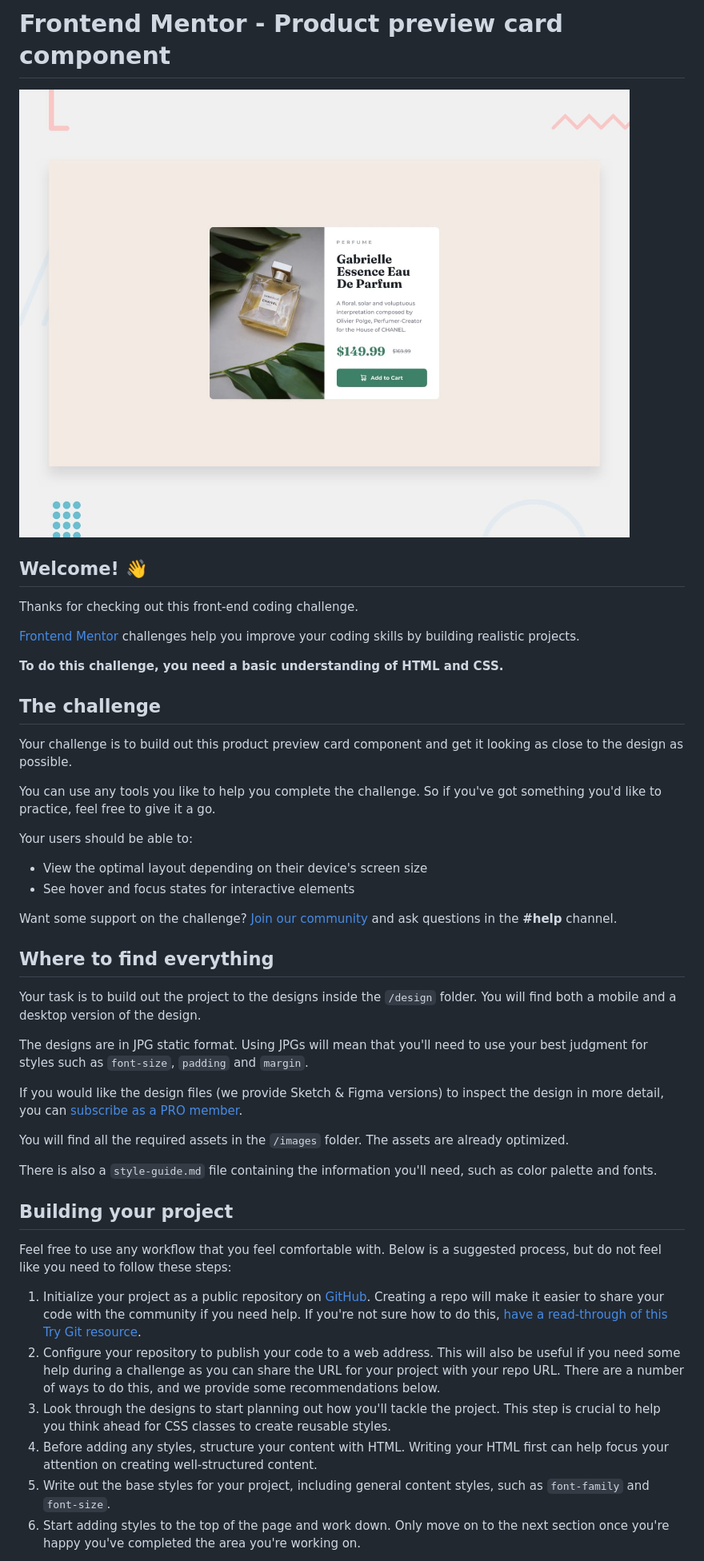
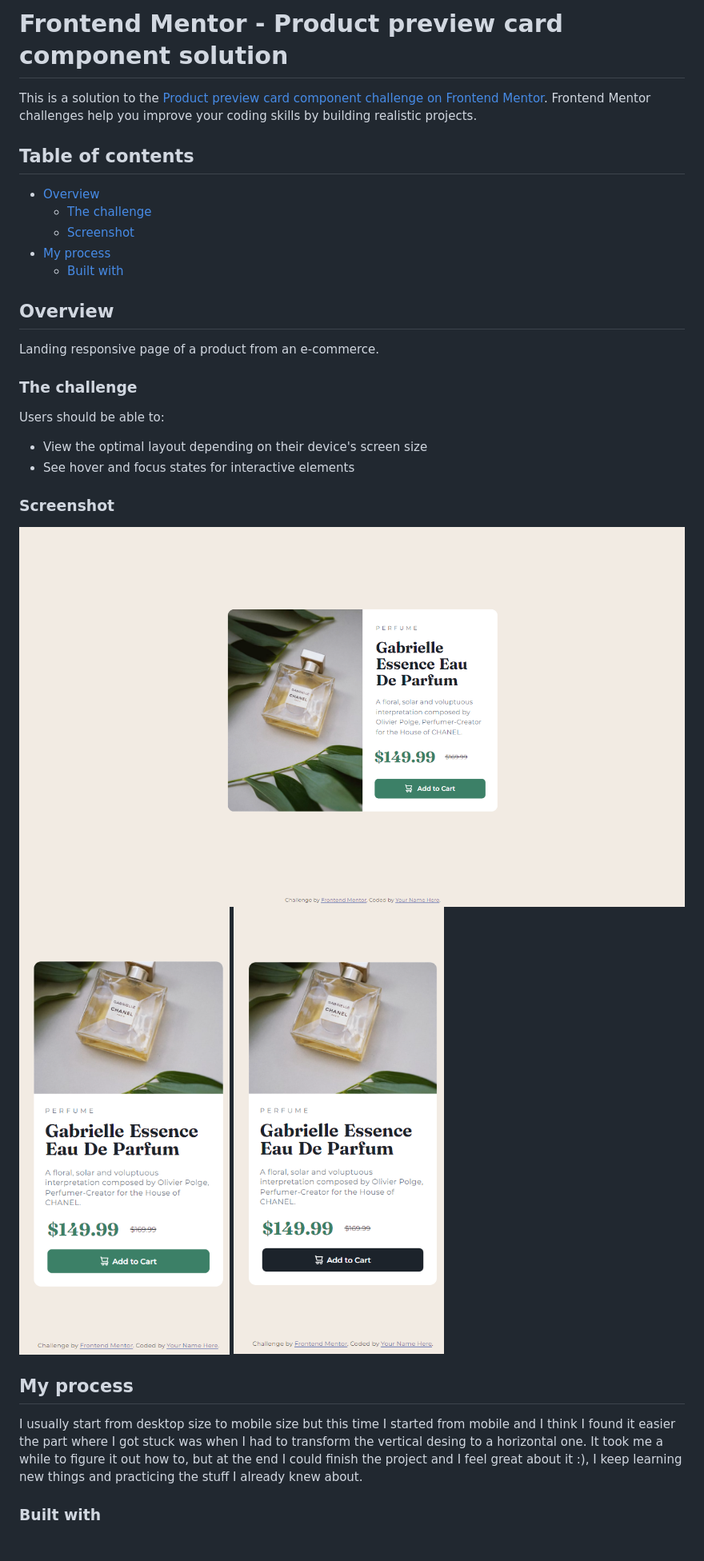
Before and after one commit to ktzazz/Product-prev-card-five, a Markdown page: README.md, the part around the change printed below. Shown: that part at 80% size. Drawn GitHub-style; pictures changed too: ACTIVE.PNG (added), DESKTOP.PNG (added), MOBILE.PNG (added).

```diff
--- a/README.md
+++ b/README.md
@@ -1,48 +1,35 @@
-# Frontend Mentor - Product preview card component
+# Frontend Mentor - Product preview card component solution
 
-![Design preview for the Product preview card component coding challenge](./design/desktop-preview.jpg)
+This is a solution to the [Product preview card component challenge on Frontend Mentor](https://www.frontendmentor.io/challenges/product-preview-card-component-GO7UmttRfa). Frontend Mentor challenges help you improve your coding skills by building realistic projects.
 
-## Welcome! 👋
+## Table of contents
 
-Thanks for checking out this front-end coding challenge.
+- [Overview](#overview)
+  - [The challenge](#the-challenge)
+  - [Screenshot](#screenshot)
+- [My process](#my-process)
+  - [Built with](#built-with)
 
-[Frontend Mentor](https://www.frontendmentor.io) challenges help you improve your coding skills by building realistic projects.
+## Overview
 
-**To do this challenge, you need a basic understanding of HTML and CSS.**
+Landing responsive page of a product from an e-commerce.
 
-## The challenge
+### The challenge
 
-Your challenge is to build out this product preview card component and get it looking as close to the design as possible.
-
-You can use any tools you like to help you complete the challenge. So if you've got something you'd like to practice, feel free to give it a go.
-
-Your users should be able to:
+Users should be able to:
 
 - View the optimal layout depending on their device's screen size
 - See hover and focus states for interactive elements
 
-Want some support on the challenge? [Join our community](https://www.frontendmentor.io/community) and ask questions in the **#help** channel.
+### Screenshot
 
-## Where to find everything
+![DESKTOP](DESKTOP.PNG)
+![MOBILE](MOBILE.PNG)
+![ACTIVE](ACTIVE.PNG)
 
-Your task is to build out the project to the designs inside the `/design` folder. You will find both a mobile and a desktop version of the design.
+## My process
 
-The designs are in JPG static format. Using JPGs will mean that you'll need to use your best judgment for styles such as `font-size`, `padding` and `margin`.
+I usually start from desktop size to mobile size but this time I started from mobile and I think I found it easier the part where I got stuck was when I had to transform the vertical desing to a horizontal one. It took me a while to figure it out how to, but at the end I could finish the project and I feel great about it :), I keep learning new things and practicing the stuff I already knew about.
 
-If you would like the design files (we provide Sketch & Figma versions) to inspect the design in more detail, you can [subscribe as a PRO member](https://www.frontendmentor.io/pro).
+### Built with
 
-You will find all the required assets in the `/images` folder. The assets are already optimized.
-
-There is also a `style-guide.md` file containing the information you'll need, such as color palette and fonts.
-
-## Building your project
-
-Feel free to use any workflow that you feel comfortable with. Below is a suggested process, but do not feel like you need to follow these steps:
-
-1. Initialize your project as a public repository on [GitHub](https://github.com/). Creating a repo will make it easier to share your code with the community if you need help. If you're not sure how to do this, [have a read-through of this Try Git resource](https://try.github.io/).
-2. Configure your repository to publish your code to a web address. This will also be useful if you need some help during a challenge as you can share the URL for your project with your repo URL. There are a number of ways to do this, and we provide some recommendations below.
-3. Look through the designs to start planning out how you'll tackle the project. This step is crucial to help you think ahead for CSS classes to create reusable styles.
-4. Before adding any styles, structure your content with HTML. Writing your HTML first can help focus your attention on creating well-structured content.
-5. Write out the base styles for your project, including general content styles, such as `font-family` and `font-size`.
-6. Start adding styles to the top of the page and work down. Only move on to the next section once you're happy you've completed the area you're working on.
-
```
Also changed, not shown: other parts of README.md (+4 -44 lines), README-template.md (deleted, +0 -111 lines), 1 other file.
